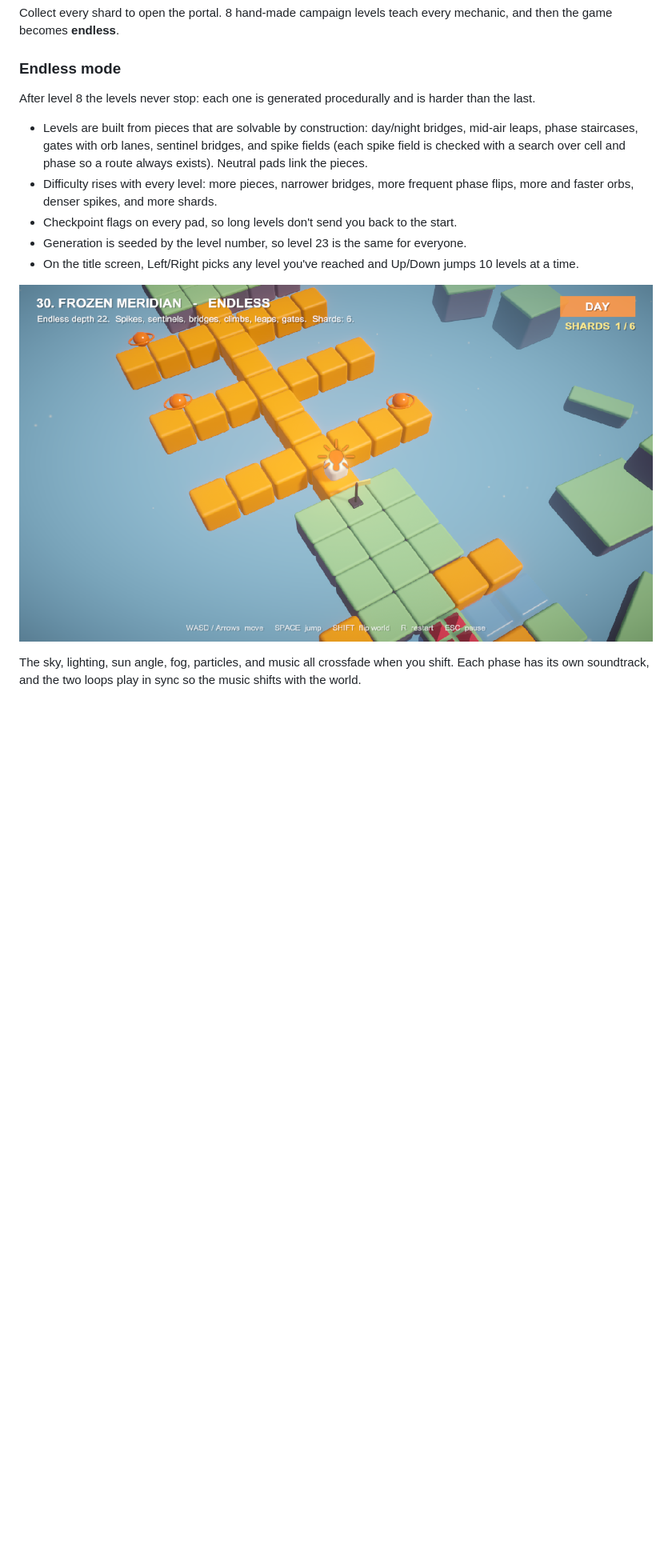
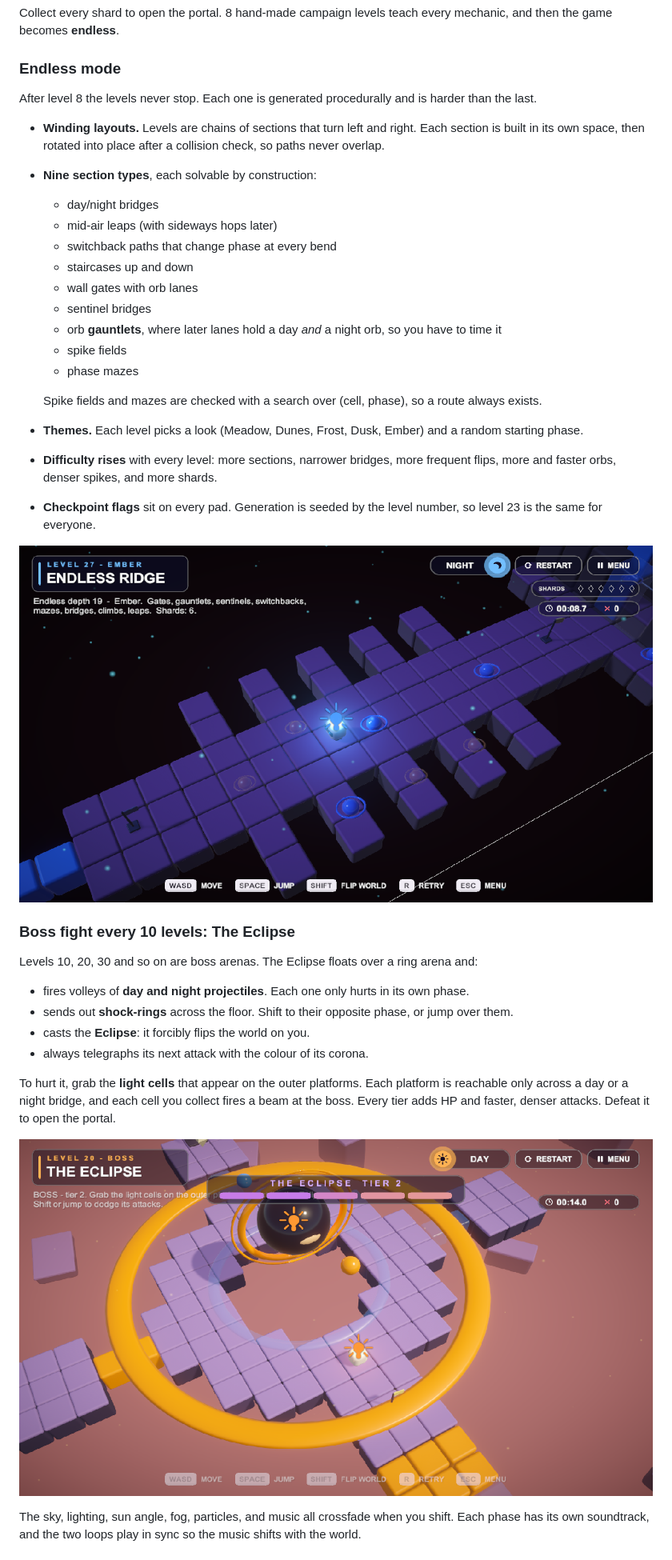
Before and after one commit to ahmedEl-shenawy/shift, a Markdown page: README.md, the part around the change. Shown at 80% size. Drawn GitHub-style; pictures changed too: Screenshots/boss_eclipse.png (added), Screenshots/endless_gauntlet.png (added); blank space fills up the shorter version.

```diff
--- a/README.md
+++ b/README.md
@@ -20,15 +20,39 @@ Collect every shard to open the portal. 8 hand-made campaign levels teach every
 
 ### Endless mode
 
-After level 8 the levels never stop: each one is generated procedurally and is harder than the last.
+After level 8 the levels never stop. Each one is generated procedurally and is harder than the last.
 
-- Levels are built from pieces that are solvable by construction: day/night bridges, mid-air leaps, phase staircases, gates with orb lanes, sentinel bridges, and spike fields (each spike field is checked with a search over cell and phase so a route always exists). Neutral pads link the pieces.
-- Difficulty rises with every level: more pieces, narrower bridges, more frequent phase flips, more and faster orbs, denser spikes, and more shards.
-- Checkpoint flags on every pad, so long levels don't send you back to the start.
-- Generation is seeded by the level number, so level 23 is the same for everyone.
-- On the title screen, Left/Right picks any level you've reached and Up/Down jumps 10 levels at a time.
+- **Winding layouts.** Levels are chains of sections that turn left and right. Each section is built in its own space, then rotated into place after a collision check, so paths never overlap.
+- **Nine section types**, each solvable by construction:
+  - day/night bridges
+  - mid-air leaps (with sideways hops later)
+  - switchback paths that change phase at every bend
+  - staircases up and down
+  - wall gates with orb lanes
+  - sentinel bridges
+  - orb **gauntlets**, where later lanes hold a day *and* a night orb, so you have to time it
+  - spike fields
+  - phase mazes
 
-![Endless level 30](Screenshots/endless_sentinels.png)
+  Spike fields and mazes are checked with a search over (cell, phase), so a route always exists.
+- **Themes.** Each level picks a look (Meadow, Dunes, Frost, Dusk, Ember) and a random starting phase.
+- **Difficulty rises** with every level: more sections, narrower bridges, more frequent flips, more and faster orbs, denser spikes, and more shards.
+- **Checkpoint flags** sit on every pad. Generation is seeded by the level number, so level 23 is the same for everyone.
+
+![Endless gauntlet](Screenshots/endless_gauntlet.png)
+
+### Boss fight every 10 levels: The Eclipse
+
+Levels 10, 20, 30 and so on are boss arenas. The Eclipse floats over a ring arena and:
+
+- fires volleys of **day and night projectiles**. Each one only hurts in its own phase.
+- sends out **shock-rings** across the floor. Shift to their opposite phase, or jump over them.
+- casts the **Eclipse**: it forcibly flips the world on you.
+- always telegraphs its next attack with the colour of its corona.
+
+To hurt it, grab the **light cells** that appear on the outer platforms. Each platform is reachable only across a day or a night bridge, and each cell you collect fires a beam at the boss. Every tier adds HP and faster, denser attacks. Defeat it to open the portal.
+
+![The Eclipse](Screenshots/boss_eclipse.png)
 
 The sky, lighting, sun angle, fog, particles, and music all crossfade when you shift. Each phase has its own soundtrack, and the two loops play in sync so the music shifts with the world.
 
```
Also changed, not shown: Screenshots/endless_frost.png (added), 12 other files.
